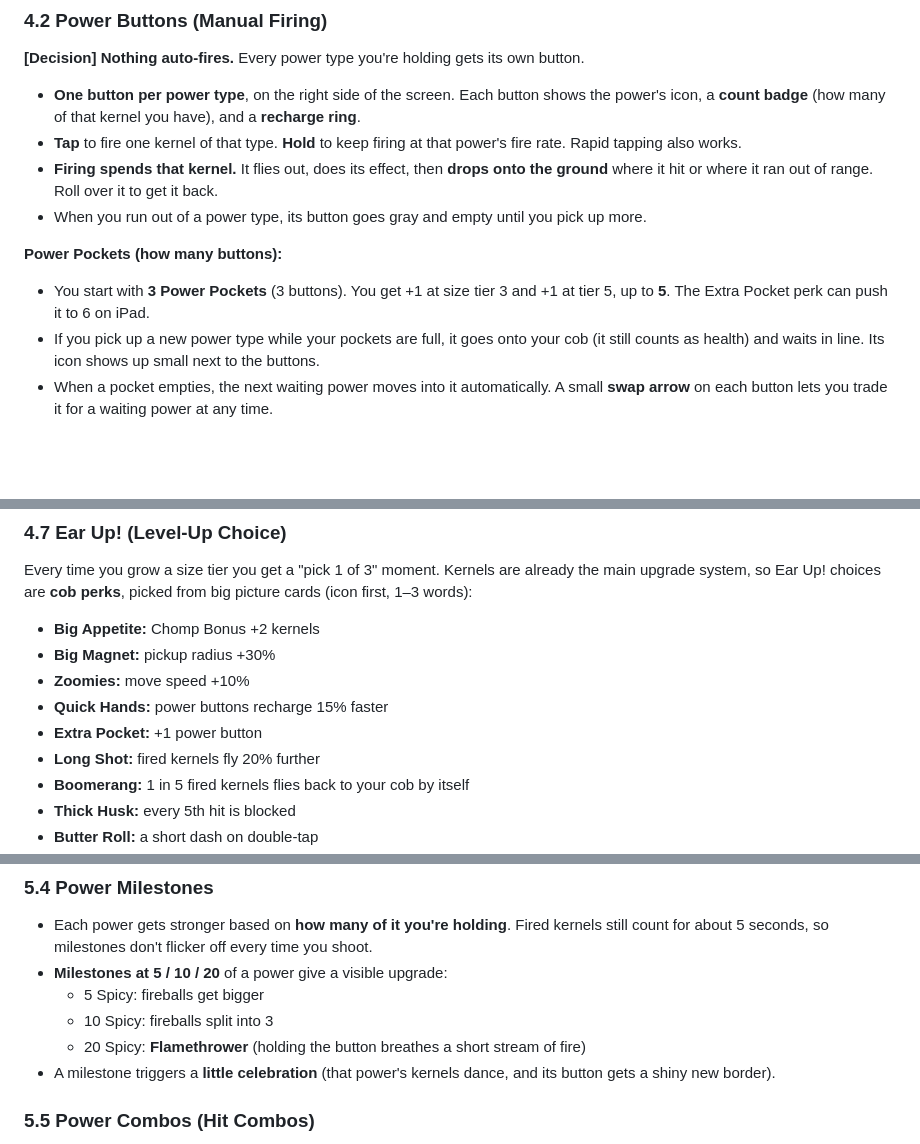
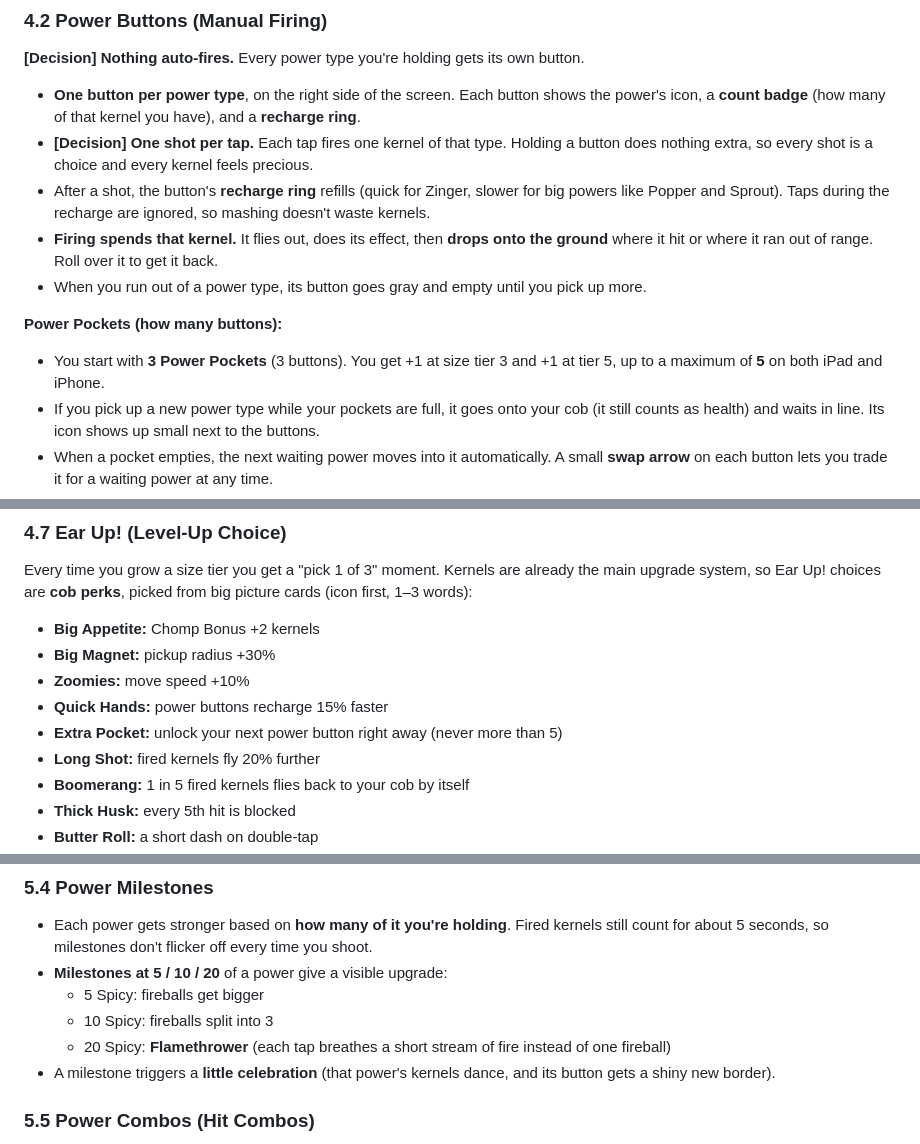
Before and after one commit to ttsu/corn-utopia, a Markdown page: docs/game-design.md, 3 parts joined by grey strips. Rendered like a GitHub page; blank space fills up the shorter version.

```diff
--- a/docs/game-design.md
+++ b/docs/game-design.md
@@ -101,15 +101,17 @@ Both kinds count toward your **kernel count** (for chomping), your **health**, a
 
 - **One button per power type**, on the right side of the screen. Each button shows the power's icon,
   a **count badge** (how many of that kernel you have), and a **recharge ring**.
-- **Tap** to fire one kernel of that type. **Hold** to keep firing at that power's fire rate.
-  Rapid tapping also works.
+- **[Decision] One shot per tap.** Each tap fires one kernel of that type. Holding a button does
+  nothing extra, so every shot is a choice and every kernel feels precious.
+- After a shot, the button's **recharge ring** refills (quick for Zinger, slower for big powers like
+  Popper and Sprout). Taps during the recharge are ignored, so mashing doesn't waste kernels.
 - **Firing spends that kernel.** It flies out, does its effect, then **drops onto the ground** where it
   hit or where it ran out of range. Roll over it to get it back.
 - When you run out of a power type, its button goes gray and empty until you pick up more.
 
 **Power Pockets (how many buttons):**
 - You start with **3 Power Pockets** (3 buttons). You get +1 at size tier 3 and +1 at tier 5,
-  up to **5**. The Extra Pocket perk can push it to 6 on iPad.
+  up to a maximum of **5** on both iPad and iPhone.
 - If you pick up a new power type while your pockets are full, it goes onto your cob (it still counts
   as health) and waits in line. Its icon shows up small next to the buttons.
 - When a pocket empties, the next waiting power moves into it automatically. A small **swap arrow**
@@ -216,7 +218,7 @@ upgrade system, so Ear Up! choices are **cob perks**, picked from big picture ca
 - **Big Magnet:** pickup radius +30%
 - **Zoomies:** move speed +10%
 - **Quick Hands:** power buttons recharge 15% faster
-- **Extra Pocket:** +1 power button
+- **Extra Pocket:** unlock your next power button right away (never more than 5)
 - **Long Shot:** fired kernels fly 20% further
 - **Boomerang:** 1 in 5 fired kernels flies back to your cob by itself
 - **Thick Husk:** every 5th hit is blocked
@@ -315,7 +320,7 @@ Power kernels have no resistances; a hit of any type can knock them off.
 - **Milestones at 5 / 10 / 20** of a power give a visible upgrade:
   - 5 Spicy: fireballs get bigger
   - 10 Spicy: fireballs split into 3
-  - 20 Spicy: **Flamethrower** (holding the button breathes a short stream of fire)
+  - 20 Spicy: **Flamethrower** (each tap breathes a short stream of fire instead of one fireball)
 - A milestone triggers a **little celebration** (that power's kernels dance, and its button gets a
   shiny new border).
 
```
Also changed, not shown: other parts of docs/game-design.md (+35 -31 lines).
